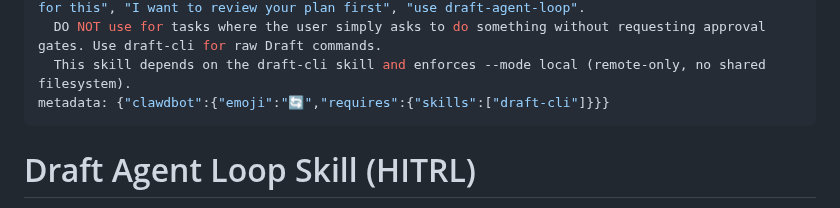
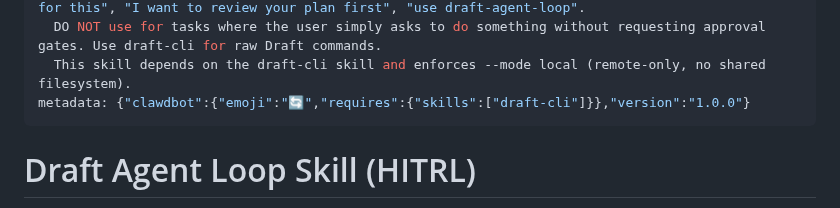
Before and after one commit to innosage-llc/draft-skills, a Markdown page: skills/draft-agent-loop/SKILL.md, the part around the change. Drawn GitHub-style.

Commit message:
feat(version): isolate version per skill in metadata.version

```diff
--- a/skills/draft-agent-loop/SKILL.md
+++ b/skills/draft-agent-loop/SKILL.md
@@ -6,7 +6,7 @@ description: >
   Trigger phrases: "work on this with my oversight", "check with me before you start", "use HITRL for this", "I want to review your plan first", "use draft-agent-loop".
   DO NOT use for tasks where the user simply asks to do something without requesting approval gates. Use draft-cli for raw Draft commands.
   This skill depends on the draft-cli skill and enforces --mode local (remote-only, no shared filesystem).
-metadata: {"clawdbot":{"emoji":"🔄","requires":{"skills":["draft-cli"]}}}
+metadata: {"clawdbot":{"emoji":"🔄","requires":{"skills":["draft-cli"]}},"version":"1.0.0"}
 ---
 
 # Draft Agent Loop Skill (HITRL)
```
Also changed, not shown: skills/draft-cli/SKILL.md (+1 -1 lines).
